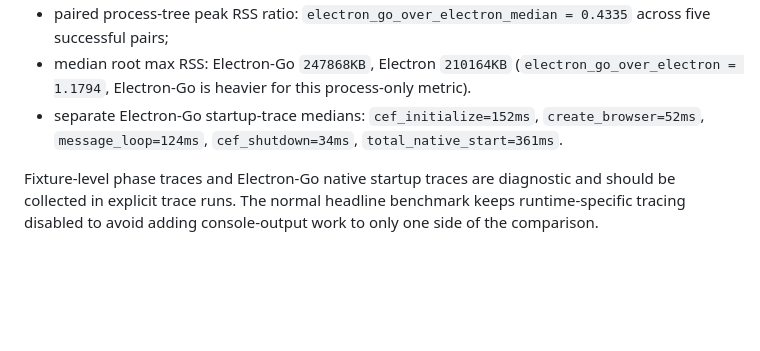
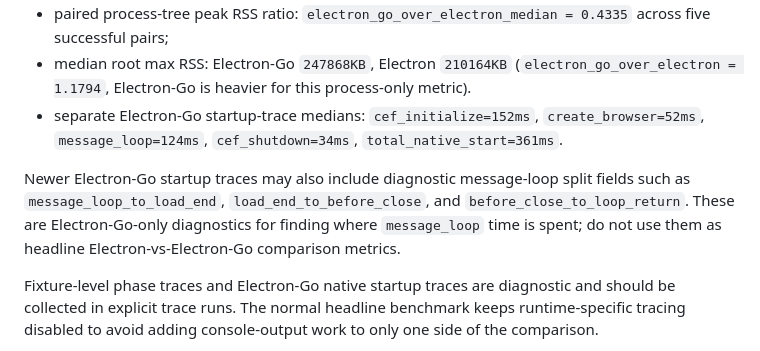
Before and after one commit to gibavargas/golectron, a Markdown page: docs/benchmarks.md, the part around the change. Drawn GitHub-style; blank space fills up the shorter version.

```diff
--- a/docs/benchmarks.md
+++ b/docs/benchmarks.md
@@ -144,6 +144,12 @@ successful alternating-order iterations on Ubuntu 22.04:
   `create_browser=52ms`, `message_loop=124ms`, `cef_shutdown=34ms`,
   `total_native_start=361ms`.
 
+Newer Electron-Go startup traces may also include diagnostic message-loop split
+fields such as `message_loop_to_load_end`, `load_end_to_before_close`, and
+`before_close_to_loop_return`. These are Electron-Go-only diagnostics for
+finding where `message_loop` time is spent; do not use them as headline
+Electron-vs-Electron-Go comparison metrics.
+
 Fixture-level phase traces and Electron-Go native startup traces are diagnostic
 and should be collected in explicit trace runs. The normal headline benchmark
 keeps runtime-specific tracing disabled to avoid adding console-output work to
```
Also changed, not shown: docs/testing.md (+7 -0 lines).
